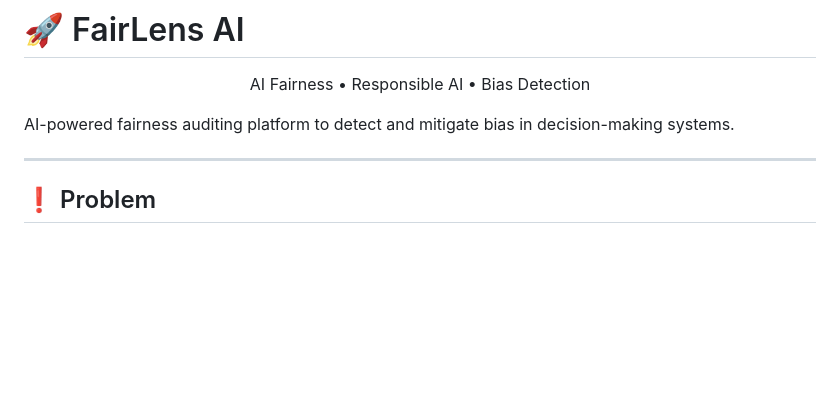
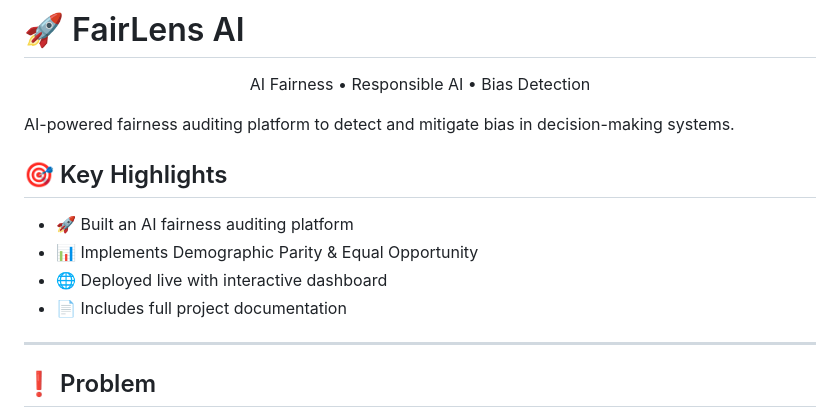
Before and after one commit to myself-archita/fairlens-ai, a Markdown page: README.md, the part around the change. GitHub-like rendering; blank space fills up the shorter version.

Commit message:
Enhance README with key highlights
Added key highlights section to README.

```diff
--- a/README.md
+++ b/README.md
@@ -3,6 +3,13 @@
 <p align="center">AI Fairness • Responsible AI • Bias Detection</p>
 
 AI-powered fairness auditing platform to detect and mitigate bias in decision-making systems.
+
+## 🎯 Key Highlights
+
+- 🚀 Built an AI fairness auditing platform
+- 📊 Implements Demographic Parity & Equal Opportunity
+- 🌐 Deployed live with interactive dashboard
+- 📄 Includes full project documentation
 
 ---
 
```
